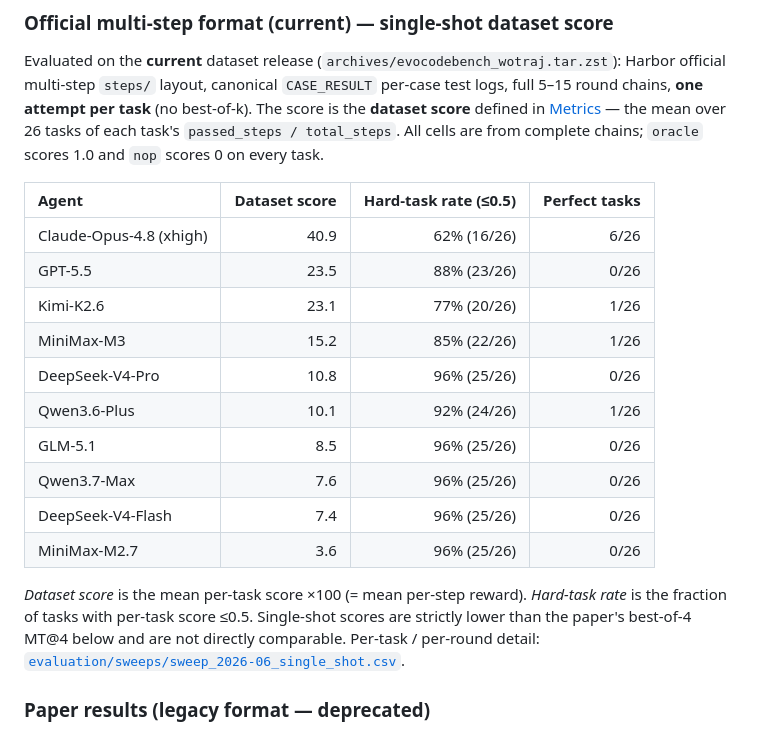
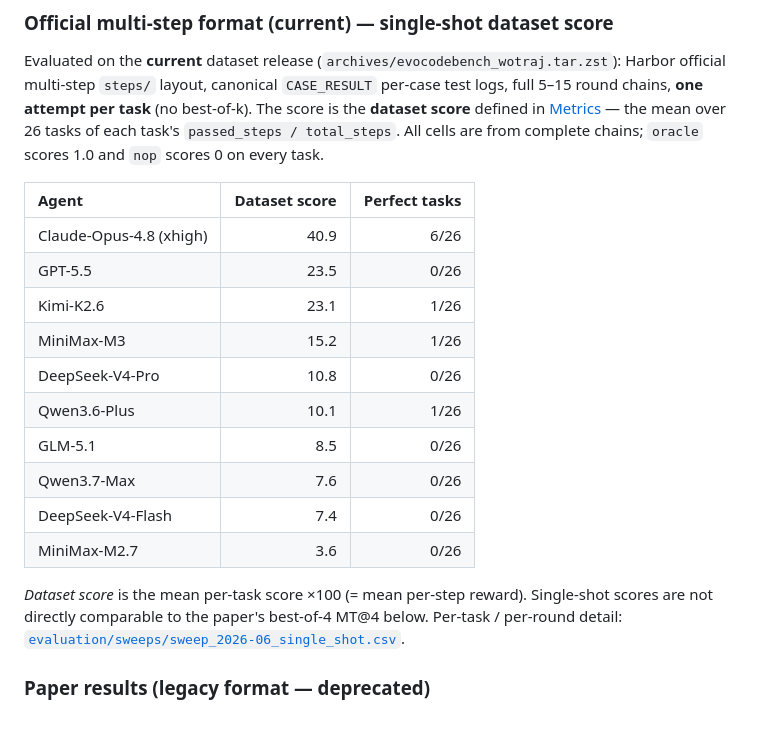
Before and after one commit to UniPat-AI/EvoCodeBench, a Markdown page: README.md, the part around the change. Drawn GitHub-style.

Commit message:
README: drop internal acceptance metrics (hard-task rate) from results table; keep results only

```diff
--- a/README.md
+++ b/README.md
@@ -269,22 +269,21 @@ the **dataset score** defined in [Metrics](#metrics) — the mean over 26 tasks
 task's `passed_steps / total_steps`. All cells are from complete chains; `oracle`
 scores 1.0 and `nop` scores 0 on every task.
 
-| Agent | Dataset score | Hard-task rate (≤0.5) | Perfect tasks |
-|:--|--:|--:|--:|
-| Claude-Opus-4.8 (xhigh) | 40.9 | 62% (16/26) | 6/26 |
-| GPT-5.5 | 23.5 | 88% (23/26) | 0/26 |
-| Kimi-K2.6 | 23.1 | 77% (20/26) | 1/26 |
-| MiniMax-M3 | 15.2 | 85% (22/26) | 1/26 |
-| DeepSeek-V4-Pro | 10.8 | 96% (25/26) | 0/26 |
-| Qwen3.6-Plus | 10.1 | 92% (24/26) | 1/26 |
-| GLM-5.1 | 8.5 | 96% (25/26) | 0/26 |
-| Qwen3.7-Max | 7.6 | 96% (25/26) | 0/26 |
-| DeepSeek-V4-Flash | 7.4 | 96% (25/26) | 0/26 |
-| MiniMax-M2.7 | 3.6 | 96% (25/26) | 0/26 |
+| Agent | Dataset score | Perfect tasks |
+|:--|--:|--:|
+| Claude-Opus-4.8 (xhigh) | 40.9 | 6/26 |
+| GPT-5.5 | 23.5 | 0/26 |
+| Kimi-K2.6 | 23.1 | 1/26 |
+| MiniMax-M3 | 15.2 | 1/26 |
+| DeepSeek-V4-Pro | 10.8 | 0/26 |
+| Qwen3.6-Plus | 10.1 | 1/26 |
+| GLM-5.1 | 8.5 | 0/26 |
+| Qwen3.7-Max | 7.6 | 0/26 |
+| DeepSeek-V4-Flash | 7.4 | 0/26 |
+| MiniMax-M2.7 | 3.6 | 0/26 |
 
-*Dataset score* is the mean per-task score ×100 (= mean per-step reward). *Hard-task
-rate* is the fraction of tasks with per-task score ≤0.5. Single-shot scores are
-strictly lower than the paper's best-of-4 MT@4 below and are not directly comparable.
+*Dataset score* is the mean per-task score ×100 (= mean per-step reward). Single-shot
+scores are not directly comparable to the paper's best-of-4 MT@4 below.
 Per-task / per-round detail: [`evaluation/sweeps/sweep_2026-06_single_shot.csv`](evaluation/sweeps/sweep_2026-06_single_shot.csv).
 
 ### Paper results (legacy format — deprecated)
```
